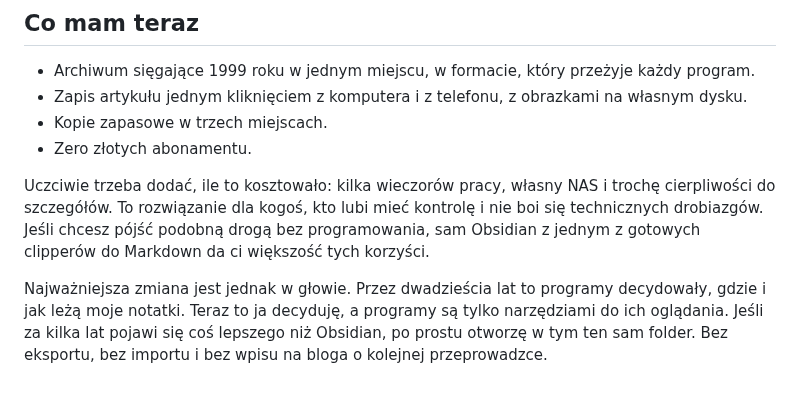
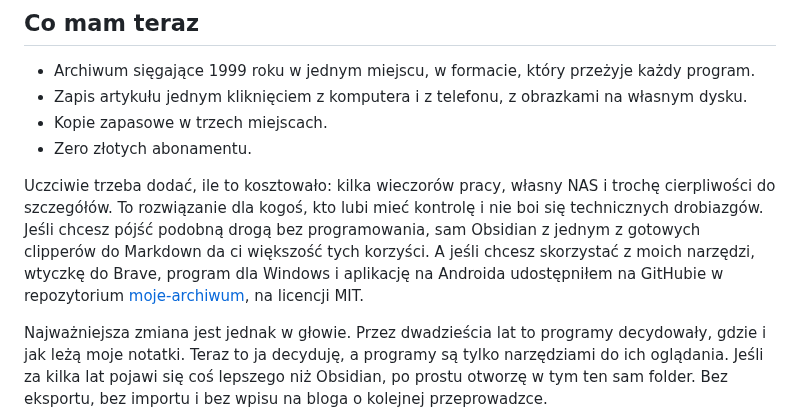
Before and after one commit to tomasz-kwietniewski/tomaszkwietniewski-pl, a Markdown page: content/wpisy/2026-10-02-wlasne-archiwum-notatek-markdown.md, the part around the change. GitHub-like rendering; blank space fills up the shorter version.

Commit message:
tresc: wpis o archiwum notatek - link do publicznego repo moje-archiwum
Co-Authored-By: Claude Opus 5.5 <noreply@anthropic.com>

```diff
--- a/content/wpisy/2026-10-02-wlasne-archiwum-notatek-markdown.md
+++ b/content/wpisy/2026-10-02-wlasne-archiwum-notatek-markdown.md
@@ -81,6 +81,6 @@ Nie było idealnie i chyba warto o tym napisać, bo te pułapki czekają na każ
 - Kopie zapasowe w trzech miejscach.
 - Zero złotych abonamentu.
 
-Uczciwie trzeba dodać, ile to kosztowało: kilka wieczorów pracy, własny NAS i trochę cierpliwości do szczegółów. To rozwiązanie dla kogoś, kto lubi mieć kontrolę i nie boi się technicznych drobiazgów. Jeśli chcesz pójść podobną drogą bez programowania, sam Obsidian z jednym z gotowych clipperów do Markdown da ci większość tych korzyści.
+Uczciwie trzeba dodać, ile to kosztowało: kilka wieczorów pracy, własny NAS i trochę cierpliwości do szczegółów. To rozwiązanie dla kogoś, kto lubi mieć kontrolę i nie boi się technicznych drobiazgów. Jeśli chcesz pójść podobną drogą bez programowania, sam Obsidian z jednym z gotowych clipperów do Markdown da ci większość tych korzyści. A jeśli chcesz skorzystać z moich narzędzi, wtyczkę do Brave, program dla Windows i aplikację na Androida udostępniłem na GitHubie w repozytorium [moje-archiwum](https://github.com/tomasz-kwietniewski/moje-archiwum), na licencji MIT.
 
 Najważniejsza zmiana jest jednak w głowie. Przez dwadzieścia lat to programy decydowały, gdzie i jak leżą moje notatki. Teraz to ja decyduję, a programy są tylko narzędziami do ich oglądania. Jeśli za kilka lat pojawi się coś lepszego niż Obsidian, po prostu otworzę w tym ten sam folder. Bez eksportu, bez importu i bez wpisu na bloga o kolejnej przeprowadzce.
```
